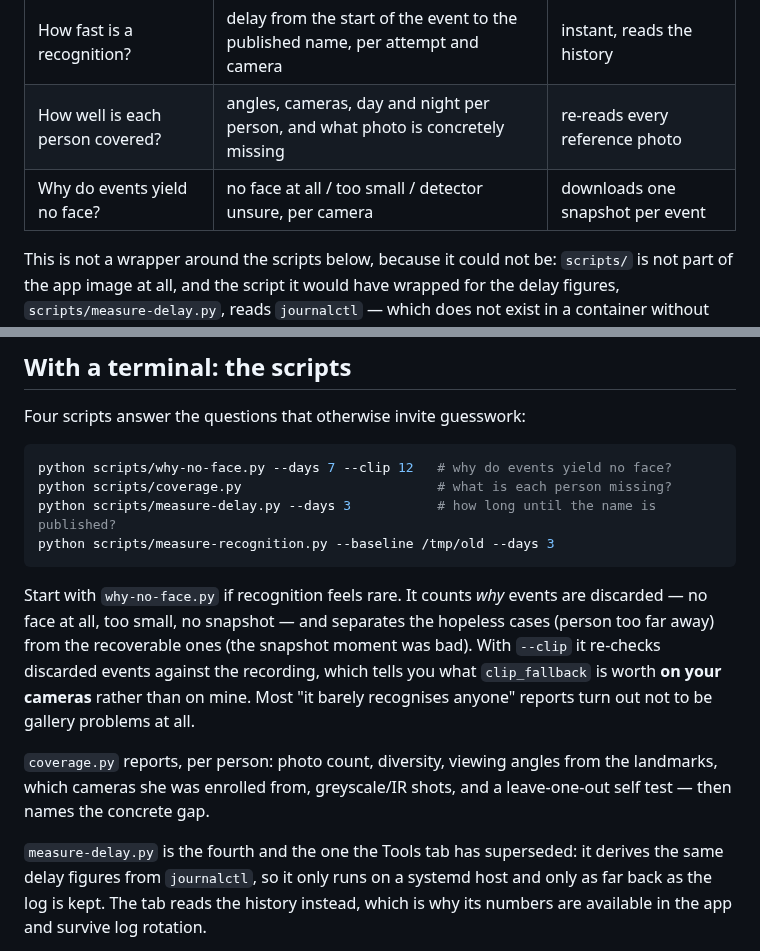
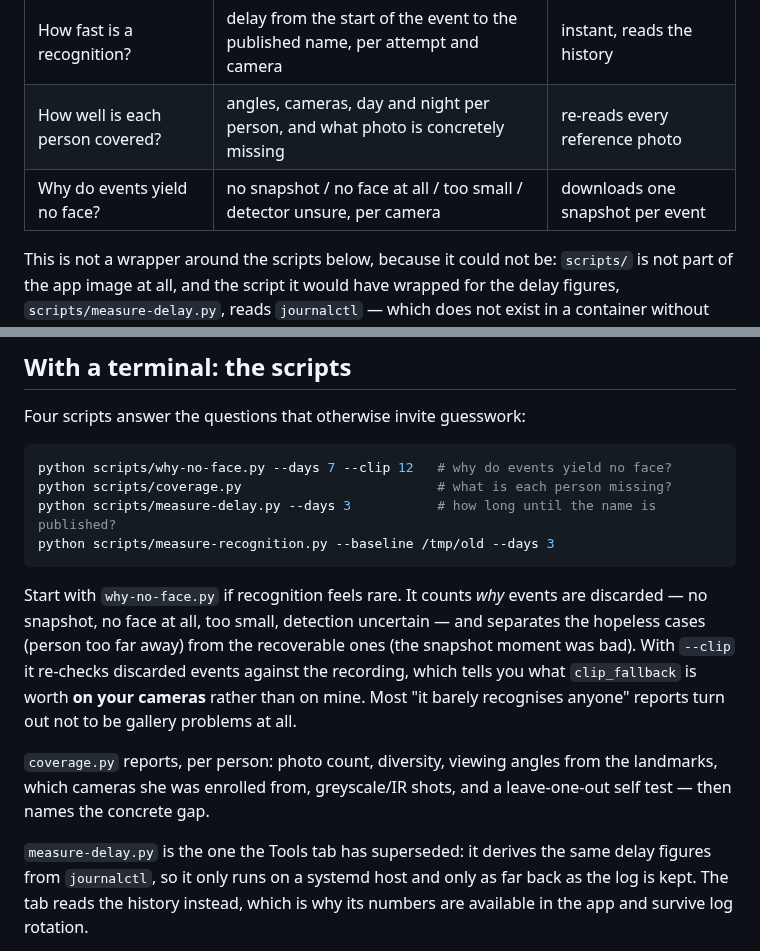
Before and after one commit to SkyTechNerds/faceid, a Markdown page: docs/measuring.md, 2 parts joined by grey strips. Rendered like a GitHub page.

Commit message:
List all four discard reasons, and drop an ordinal that pointed at the wrong script
Both lists for why-no-face were incomplete, each missing a different bucket:
the Tools tab table omitted 'no snapshot', the prose omitted 'detection
uncertain'. The code counts four in both places - app/tools.py:271 plus the
reasons['no snapshot'] counter, and scripts/why-no-face.py:38-42 - so both
lists now name all four.

'measure-delay.py is the fourth' was wrong about its own position: it is third
in the command block and third in the prose, so a reader following the order
would have landed on measure-recognition.py, which is precisely the one the
Tools tab does NOT supersede. Ordinal dropped.

````diff
--- a/docs/measuring.md
+++ b/docs/measuring.md
@@ -15,7 +15,7 @@ analyses in the service itself and shows them as tables:
 |---|---|---|
 | How fast is a recognition? | delay from the start of the event to the published name, per attempt and camera | instant, reads the history |
 | How well is each person covered? | angles, cameras, day and night per person, and what photo is concretely missing | re-reads every reference photo |
-| Why do events yield no face? | no face at all / too small / detector unsure, per camera | downloads one snapshot per event |
+| Why do events yield no face? | no snapshot / no face at all / too small / detector unsure, per camera | downloads one snapshot per event |
 
 This is not a wrapper around the scripts below, because it could not be: `scripts/` is not
 part of the app image at all, and the script it would have wrapped for the delay figures,
@@ -39,8 +39,9 @@ python scripts/measure-recognition.py --baseline /tmp/old --days 3
 ```
 
 Start with `why-no-face.py` if recognition feels rare. It counts *why* events are
-discarded — no face at all, too small, no snapshot — and separates the hopeless cases
-(person too far away) from the recoverable ones (the snapshot moment was bad). With
+discarded — no snapshot, no face at all, too small, detection uncertain — and separates
+the hopeless cases (person too far away) from the recoverable ones (the snapshot moment
+was bad). With
 `--clip` it re-checks discarded events against the recording, which tells you what
 `clip_fallback` is worth **on your cameras** rather than on mine. Most "it barely
 recognises anyone" reports turn out not to be gallery problems at all.
@@ -49,7 +50,7 @@ recognises anyone" reports turn out not to be gallery problems at all.
 landmarks, which cameras she was enrolled from, greyscale/IR shots, and a leave-one-out
 self test — then names the concrete gap.
 
-`measure-delay.py` is the fourth and the one the Tools tab has superseded: it derives the
+`measure-delay.py` is the one the Tools tab has superseded: it derives the
 same delay figures from `journalctl`, so it only runs on a systemd host and only as far back
 as the log is kept. The tab reads the history instead, which is why its numbers are
 available in the app and survive log rotation.
````
